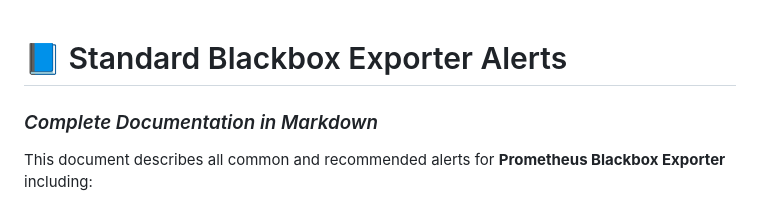
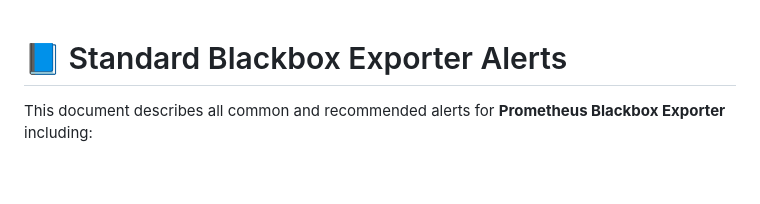
Before and after one commit to skylogsio/skylogs, a Markdown page: docs/alerts-guide/blackbox_alerts_guids.md, the part around the change. Drawn GitHub-style; blank space fills up the shorter version.

Commit message:
remove markdown first line in docs

```diff
--- a/docs/alerts-guide/blackbox_alerts_guids.md
+++ b/docs/alerts-guide/blackbox_alerts_guids.md
@@ -1,5 +1,4 @@
 # 📘 Standard Blackbox Exporter Alerts
-### _Complete Documentation in Markdown_
 
 This document describes all common and recommended alerts for **Prometheus Blackbox Exporter** including:
 - HTTP probes
```
Also changed, not shown: docs/alerts-guide/kubernetes_alerts_guide.md (+0 -1 lines).
